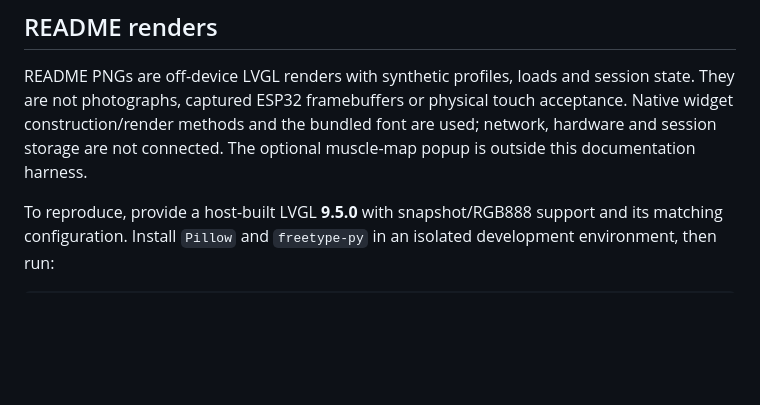
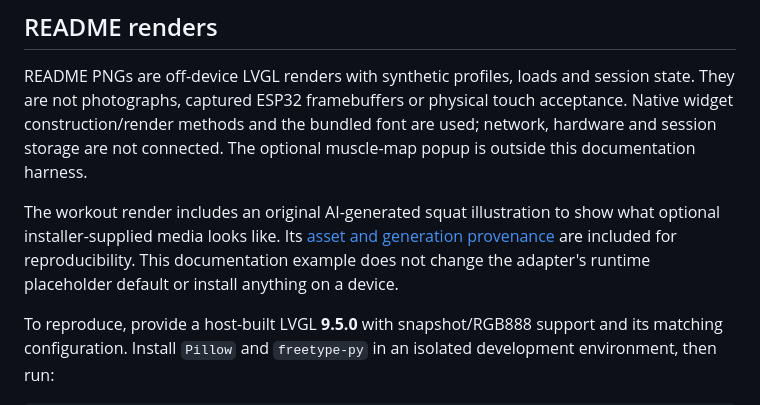
Before and after one commit to andresol/opengym-panel, a Markdown page: docs/DEVELOPMENT.md, the part around the change. Rendered like a GitHub page; blank space fills up the shorter version.

```diff
--- a/docs/DEVELOPMENT.md
+++ b/docs/DEVELOPMENT.md
@@ -29,6 +29,12 @@ acceptance. Native widget construction/render methods and the bundled font are
 used; network, hardware and session storage are not connected. The optional
 muscle-map popup is outside this documentation harness.
 
+The workout render includes an original AI-generated squat illustration to show
+what optional installer-supplied media looks like. Its [asset and generation
+provenance](images/README.md) are included for reproducibility. This documentation
+example does not change the adapter's runtime placeholder default or install
+anything on a device.
+
 To reproduce, provide a host-built LVGL **9.5.0** with snapshot/RGB888 support
 and its matching configuration. Install `Pillow` and `freetype-py` in an isolated
 development environment, then run:
```
Also changed, not shown: README.md (+5 -3 lines), docs/MEDIA.md (+5 -0 lines), docs/images/README.md (added, +19 -0 lines), docs/images/workout.png, 6 other files.
